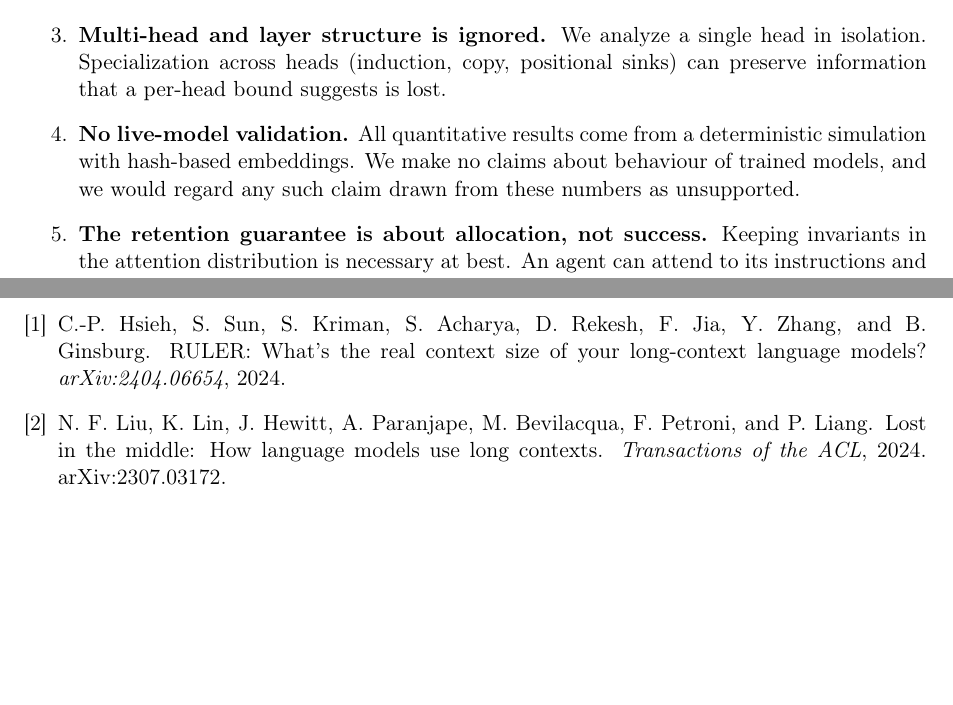
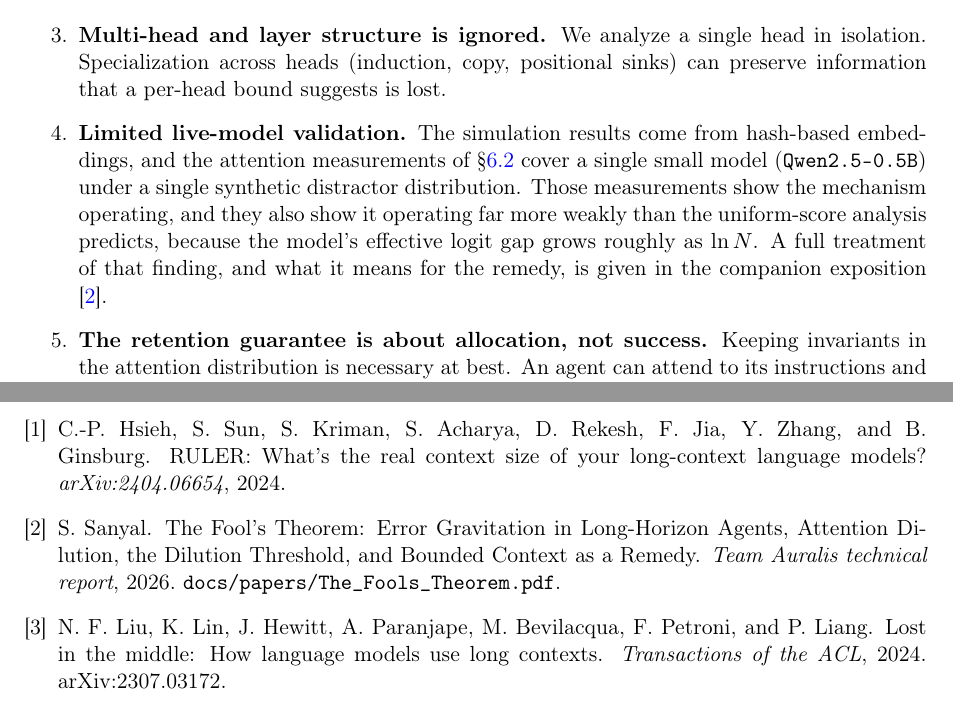
Before and after one commit to Team-Auralis/ACI-Architecture-Framework, a LaTeX paper (docs/papers/The_Softmax_Inundation_Theorem.tex): two parts of pages 7 and 8 of 8 before the commit and two parts of pages 7 and 8 of 9 after it, joined at a grey line, cut so that both start at the same text, the shorter picture padded with empty space. Compiled offline with pdfLaTeX.

Commit message:
docs: add The Fool's Theorem, a 16-page exposition of the failure mode
The short paper states the bounds; this one explains the phenomenon end to
end. It adds three things the short paper does not have.

A sharp result. The invariant attention share is exactly
sigma(delta + ln(L_u/N)), so the majority threshold is N < L_u e^delta and a
volume cap gives a closed-form guarantee that needs no norm-boundedness
assumption and is not vacuous. The norm-based theorem is kept but demoted,
with its vacuity stated where it appears rather than only in limitations.

The negative finding. Inverting the identity against the measured attention
gives an effective gap of 0.945 ln N - 4.195, R^2 = 0.9996. A slope of 1 is
exactly the rate needed for scale-invariant allocation, so the model is
already compensating for context growth and the dilution is far milder than
the uniform-score analysis predicts. The document reports this prominently and
revises the remedy's justification accordingly: enforce a bound, do not claim
to prevent a collapse that was not observed.

Falsifiable predictions, so the theory can be refuted rather than asserted.

The short paper's 'no live-model validation' limitation was stale after the
measurements were added and is corrected to what was actually done.

```diff
--- a/docs/papers/The_Softmax_Inundation_Theorem.tex
+++ b/docs/papers/The_Softmax_Inundation_Theorem.tex
@@ -559,10 +559,16 @@ We prefer to state these plainly rather than to bury them.
         positional sinks) can preserve information that a per-head bound
         suggests is lost.
 
-  \item \textbf{No live-model validation.} All quantitative results come from a
-        deterministic simulation with hash-based embeddings. We make no claims
-        about behaviour of trained models, and we would regard any such claim
-        drawn from these numbers as unsupported.
+  \item \textbf{Limited live-model validation.} The simulation results come from
+        hash-based embeddings, and the attention measurements of
+        \S\ref{subsec:live} cover a single small model
+        (\texttt{Qwen2.5-0.5B}) under a single synthetic distractor
+        distribution. Those measurements show the mechanism operating, and they
+        also show it operating far more weakly than the uniform-score analysis
+        predicts, because the model's effective logit gap grows roughly as
+        $\ln N$. A full treatment of that finding, and what it means for the
+        remedy, is given in the companion exposition
+        \cite{sanyal2026fools}.
 
   \item \textbf{The retention guarantee is about allocation, not success.}
         Keeping invariants in the attention distribution is necessary at best.
@@ -641,6 +647,13 @@ B. Ginsburg.
   models?
 \newblock \emph{arXiv:2404.06654}, 2024.
 
+\bibitem{sanyal2026fools}
+S. Sanyal.
+\newblock The Fool's Theorem: Error Gravitation in Long-Horizon Agents,
+  Attention Dilution, the Dilution Threshold, and Bounded Context as a Remedy.
+\newblock \emph{Team Auralis technical report}, 2026.
+  \texttt{docs/papers/The\_Fools\_Theorem.pdf}.
+
 \bibitem{liu2023lost}
 N.~F. Liu, K. Lin, J. Hewitt, A. Paranjape, M. Bevilacqua, F. Petroni, and
 P. Liang.
```
Also changed, not shown: docs/index.md (+2 -1 lines), README.md, docs/papers/The_Fools_Theorem.pdf, docs/papers/The_Softmax_Inundation_Theorem.pdf.
